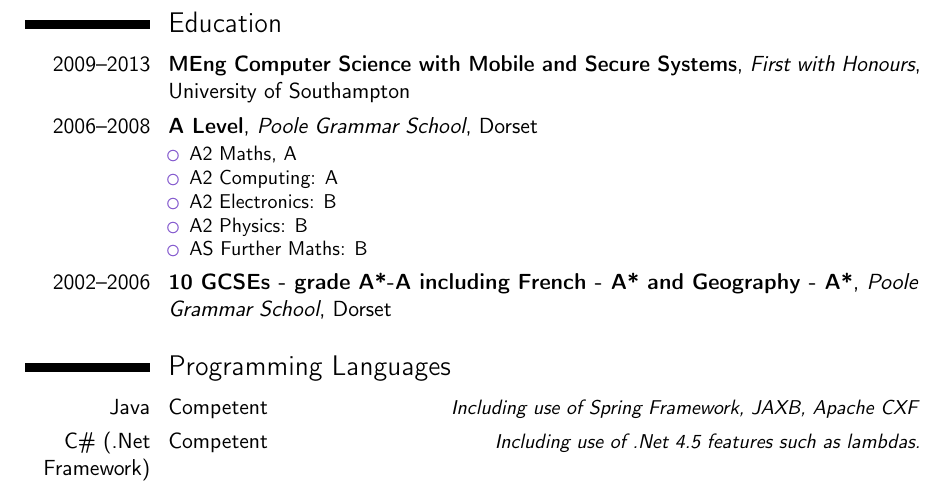
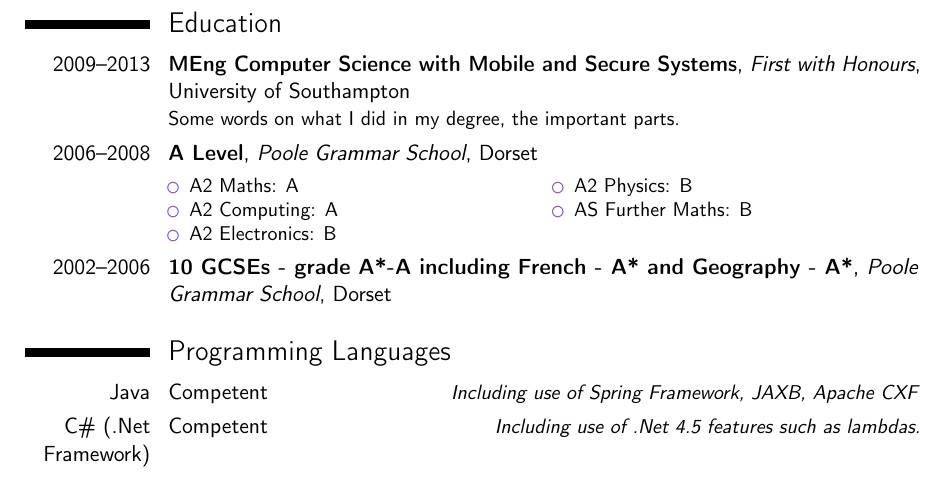
Before and after one commit to chrissorchard/cv, a LaTeX CV (cv.tex): part of page 2 of 2, cut so that both start at the same text. Compiled offline with pdfLaTeX.

Commit message:
More cv stuff

```diff
--- a/cv.tex
+++ b/cv.tex
@@ -13,6 +13,8 @@
 \moderncvcolor{purple}                               % color options 'blue' (default), 'orange', 'green', 'red', 'purple', 'grey' and 'black'
 %\renewcommand{\familydefault}{\sfdefault}         % to set the default font; use '\sfdefault' for the default sans serif font, '\rmdefault' for the default roman one, or any tex font name
 %\nopagenumbers{}                                  % uncomment to suppress automatic page numbering for CVs longer than one page
+
+\usepackage{multicol}
 
 % character encoding
 \usepackage[utf8]{inputenc}                       % if you are not using xelatex ou lualatex, replace by the encoding you are using
@@ -110,15 +112,19 @@ documentation for my work.
 
 \begin{minipage}{\linewidth}
 \section{Education}
-\cventry{2009--2013}{MEng Computer Science with Mobile and Secure Systems}{First with Honours}{University of Southampton}{}{}
+\cventry{2009--2013}{MEng Computer Science with Mobile and Secure Systems}{First with Honours}{University of Southampton}{}{
+Some words on what I did in my degree, the important parts.
+}
 \cventry{2006--2008}{A Level}{Poole Grammar School}{Dorset}{}{
+\begin{multicols}{2}
 \begin{itemize}
-  \item A2 Maths, A
+  \item A2 Maths: A
   \item A2 Computing: A
   \item A2 Electronics: B
   \item A2 Physics: B
   \item AS Further Maths: B
 \end{itemize}
+\end{multicols}
 }
 \cventry{2002--2006}{10 GCSEs - grade A*-A including  French - A* and Geography - A*}{Poole Grammar School}{Dorset}{}{}
 \end{minipage}
```
